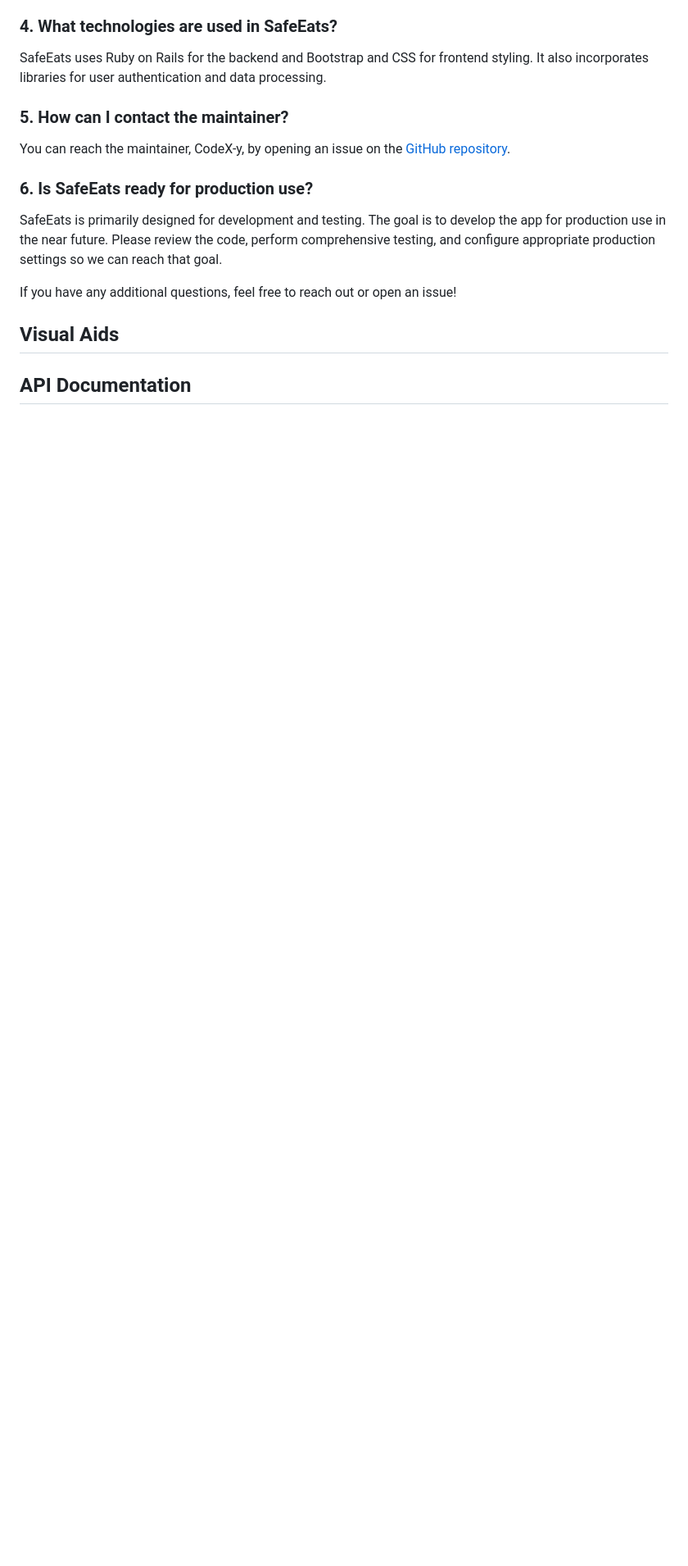
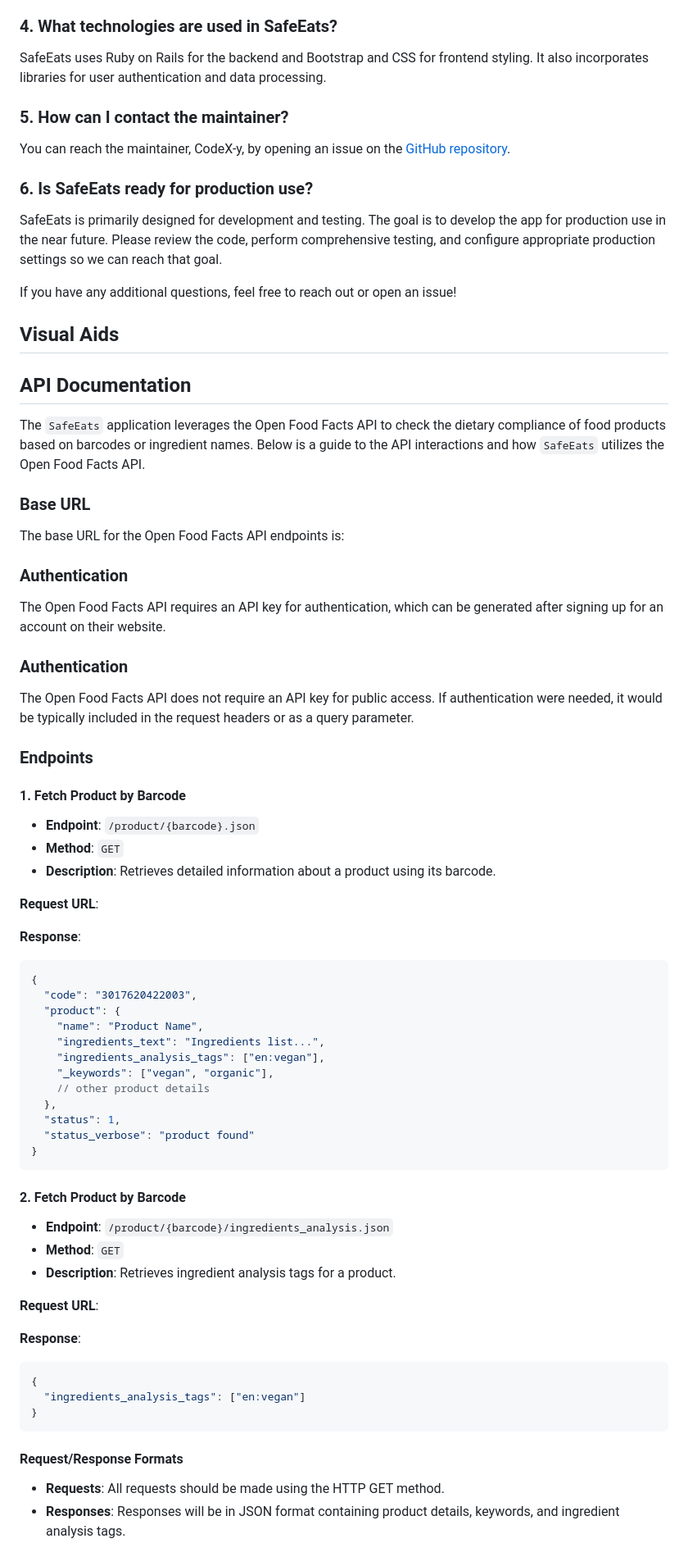
Before and after one commit to CodeX-y/SafeEats, a Markdown page: README.md, the part around the change. Shown: that part at 82% size. Rendered like a GitHub page; blank space fills up the shorter version.

````diff
--- a/README.md
+++ b/README.md
@@ -109,3 +109,61 @@ If you have any additional questions, feel free to reach out or open an issue!
 ## Visual Aids
 
 ## API Documentation
+
+The `SafeEats` application leverages the Open Food Facts API to check the dietary compliance of food products based on barcodes or ingredient names. Below is a guide to the API interactions and how `SafeEats` utilizes the Open Food Facts API.
+
+### Base URL
+The base URL for the Open Food Facts API endpoints is:
+[](https://world.openfoodfacts.net/api/v0)
+
+### Authentication
+The Open Food Facts API requires an API key for authentication, which can be generated after signing up for an account on their website.
+
+
+### Authentication
+The Open Food Facts API does not require an API key for public access. If authentication were needed, it would be typically included in the request headers or as a query parameter.
+
+### Endpoints
+
+#### 1. Fetch Product by Barcode
+- **Endpoint**: `/product/{barcode}.json`
+- **Method**: `GET`
+- **Description**: Retrieves detailed information about a product using its barcode.
+
+**Request URL**:
+[](https://world.openfoodfacts.net/api/v0/product/{barcode}.json)
+
+**Response**:
+```json
+{
+  "code": "3017620422003",
+  "product": {
+    "name": "Product Name",
+    "ingredients_text": "Ingredients list...",
+    "ingredients_analysis_tags": ["en:vegan"],
+    "_keywords": ["vegan", "organic"],
+    // other product details
+  },
+  "status": 1,
+  "status_verbose": "product found"
+}
+```
+
+#### 2. Fetch Product by Barcode
+- **Endpoint**: `/product/{barcode}/ingredients_analysis.json`
+- **Method**: `GET`
+- **Description**: Retrieves ingredient analysis tags for a product.
+
+**Request URL**:
+[](https://world.openfoodfacts.net/api/v0/product/{barcode}/ingredients_analysis.json)
+
+**Response**:
+```json
+{
+  "ingredients_analysis_tags": ["en:vegan"]
+}
+```
+
+#### Request/Response Formats
+- **Requests**: All requests should be made using the HTTP GET method.
+- **Responses**: Responses will be in JSON format containing product details, keywords, and ingredient analysis tags.
````
